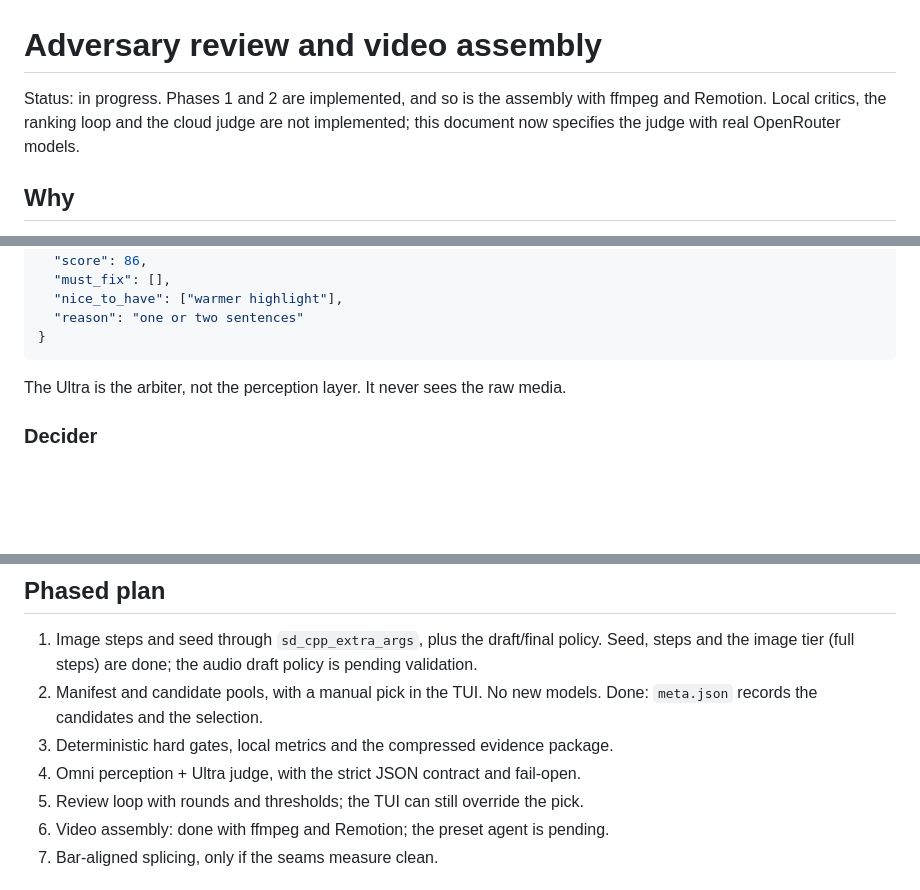
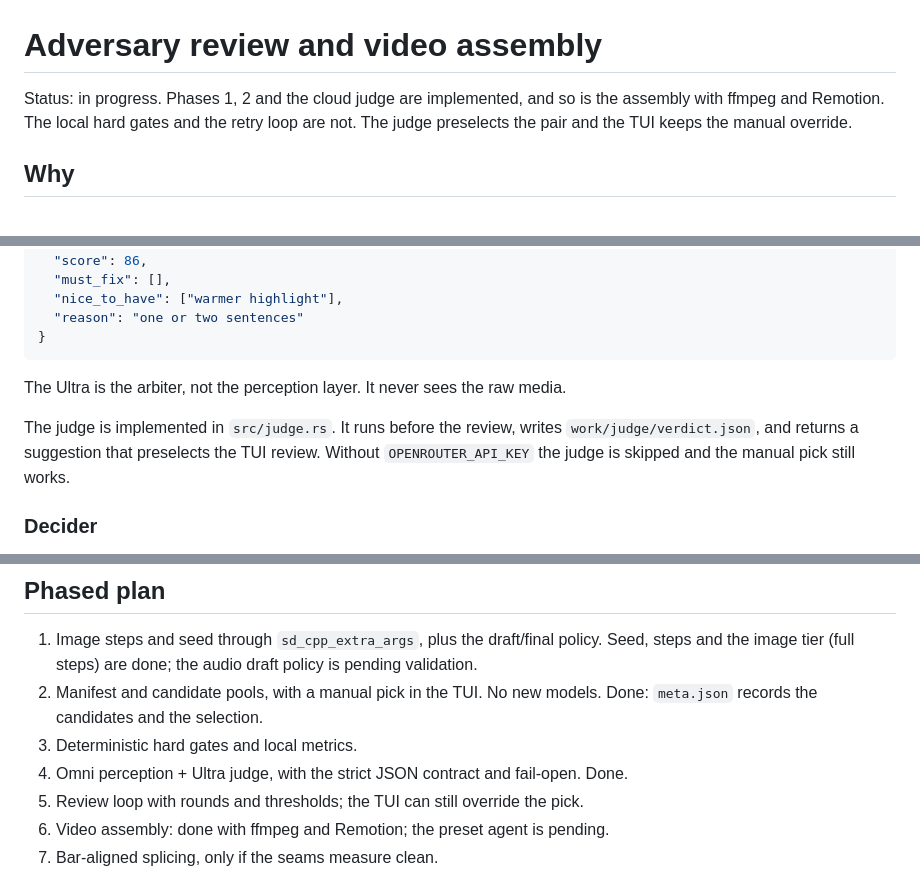
Before and after one commit to jd-apprentice/melodias-studio, a Markdown page: docs/adversary-review.md, 3 parts joined by grey strips. Rendered like a GitHub page; blank space fills up the shorter version.

```diff
--- a/docs/adversary-review.md
+++ b/docs/adversary-review.md
@@ -1,6 +1,6 @@
 # Adversary review and video assembly
 
-Status: in progress. Phases 1 and 2 are implemented, and so is the assembly with ffmpeg and Remotion. Local critics, the ranking loop and the cloud judge are not implemented; this document now specifies the judge with real OpenRouter models.
+Status: in progress. Phases 1, 2 and the cloud judge are implemented, and so is the assembly with ffmpeg and Remotion. The local hard gates and the retry loop are not. The judge preselects the pair and the TUI keeps the manual override.
 
 ## Why
 
@@ -131,6 +131,8 @@ The omni model is the part that actually sees the eyes, the palette and the comp
 
 The Ultra is the arbiter, not the perception layer. It never sees the raw media.
 
+The judge is implemented in `src/judge.rs`. It runs before the review, writes `work/judge/verdict.json`, and returns a suggestion that preselects the TUI review. Without `OPENROUTER_API_KEY` the judge is skipped and the manual pick still works.
+
 ### Decider
 
 `pplx-decider-v1.3` is not available on OpenRouter: the URL returns 404 and the model list only has the Sonar family (text and image, paid). Use the Ultra with a strict choice, or a deterministic argmax over the omni scores. A paid Sonar model is only worth it for a third opinion, not for the default path.
@@ -249,8 +251,8 @@ The same keys belong in `config.toml` once the feature exists. Image seeds and s
 
 1. Image steps and seed through `sd_cpp_extra_args`, plus the draft/final policy. Seed, steps and the image tier (full steps) are done; the audio draft policy is pending validation.
 2. Manifest and candidate pools, with a manual pick in the TUI. No new models. Done: `meta.json` records the candidates and the selection.
-3. Deterministic hard gates, local metrics and the compressed evidence package.
-4. Omni perception + Ultra judge, with the strict JSON contract and fail-open.
+3. Deterministic hard gates and local metrics.
+4. Omni perception + Ultra judge, with the strict JSON contract and fail-open. Done.
 5. Review loop with rounds and thresholds; the TUI can still override the pick.
 6. Video assembly: done with ffmpeg and Remotion; the preset agent is pending.
 7. Bar-aligned splicing, only if the seams measure clean.
```
Also changed, not shown: docs/configuration.md (+11 -0 lines), docs/usage.md (+11 -0 lines), docs/assets/tui-review.png, 6 other files.
